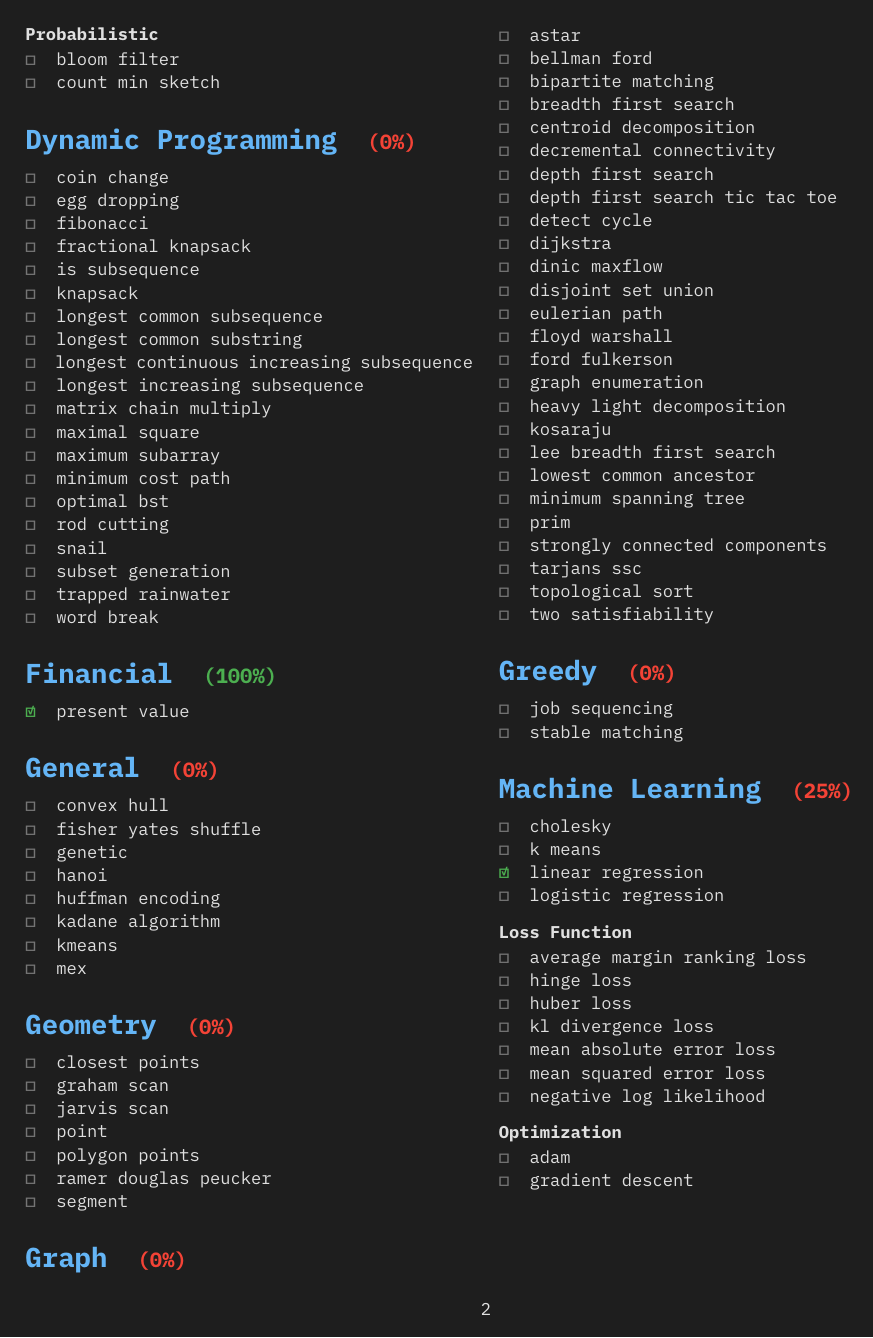
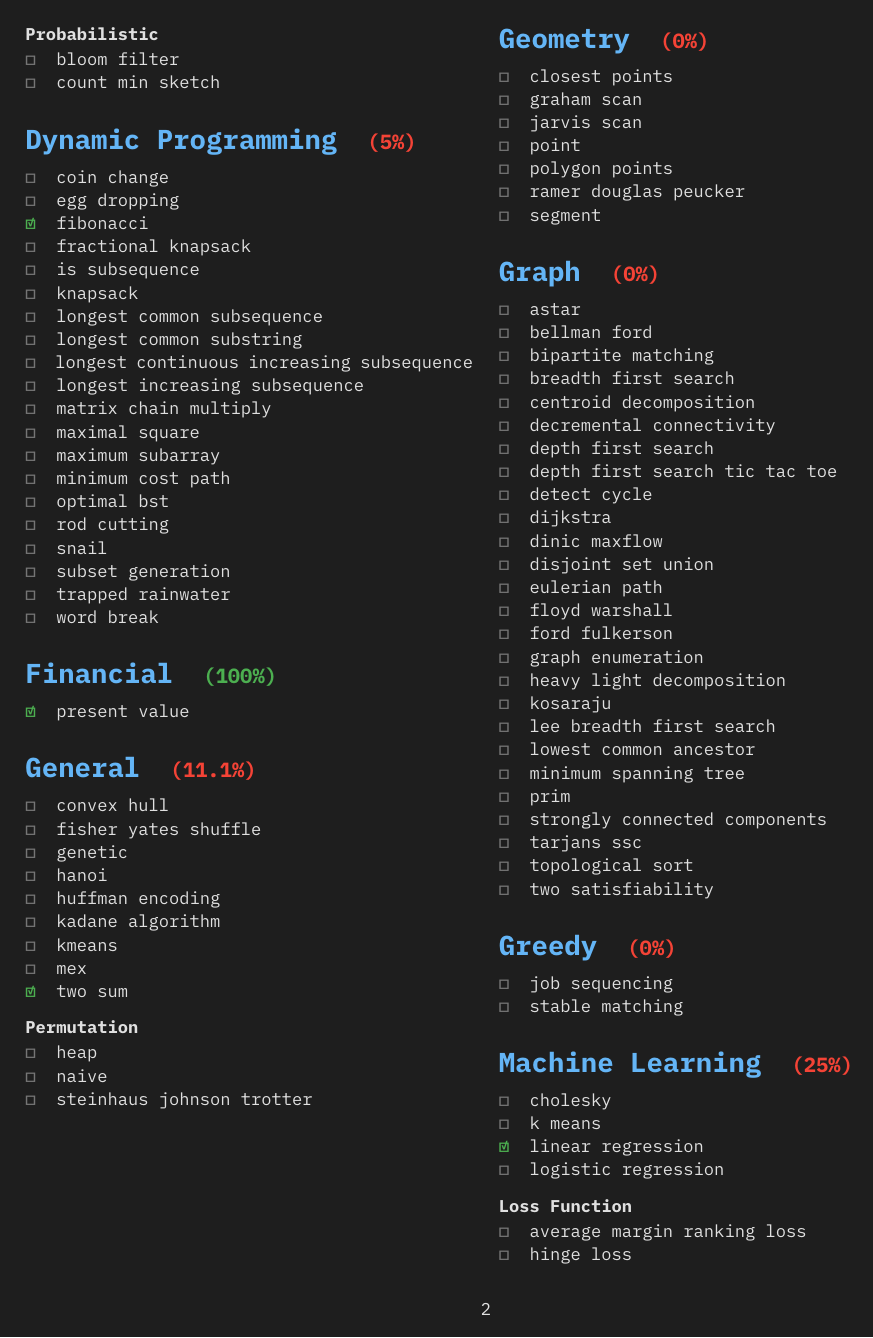
Before and after one commit to IrregularPersona/TheAlgorithms-in-Dlang, a Typst document (checklist.typ): page 2 of 4 before the commit and page 2 of 5 after it. Compiled offline with Typst 0.15.

Commit message:
3rd commit: twosum + mae + mse + fibonacci

```diff
--- a/checklist.typ
+++ b/checklist.typ
@@ -112,7 +112,7 @@
 #let dynamic_programming_items = (
   ("coin change", false),
   ("egg dropping", false),
-  ("fibonacci", false),
+  ("fibonacci", true),
   ("fractional knapsack", false),
   ("is subsequence", false),
   ("knapsack", false),
@@ -145,6 +145,7 @@
   ("kadane algorithm", false),
   ("kmeans", false),
   ("mex", false),
+  ("two sum", true),
 )
 
 #let geometry_items = (
@@ -203,8 +204,8 @@
   ("hinge loss", false),
   ("huber loss", false),
   ("kl divergence loss", false),
-  ("mean absolute error loss", false),
-  ("mean squared error loss", false),
+  ("mean absolute error loss", true),
+  ("mean squared error loss", true),
   ("negative log likelihood", false),
 )
 
```
Also changed, not shown: checklist.pdf, checklist.typ (13 more changed lines), 4 other files.
